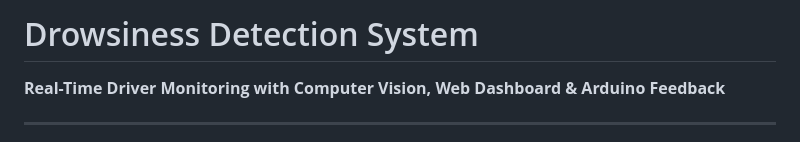
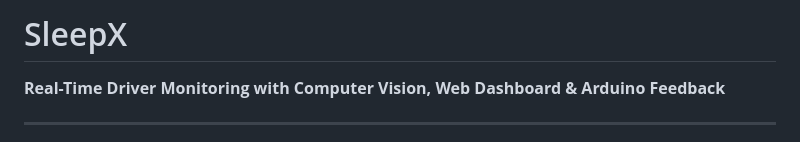
Before and after one commit to leuwenhoek/sleep-detection, a Markdown page: README.md, the part around the change. Drawn GitHub-style.

```diff
--- a/README.md
+++ b/README.md
@@ -1,4 +1,4 @@
-# Drowsiness Detection System
+# SleepX
 **Real-Time Driver Monitoring with Computer Vision, Web Dashboard & Arduino Feedback**
 
 
```
